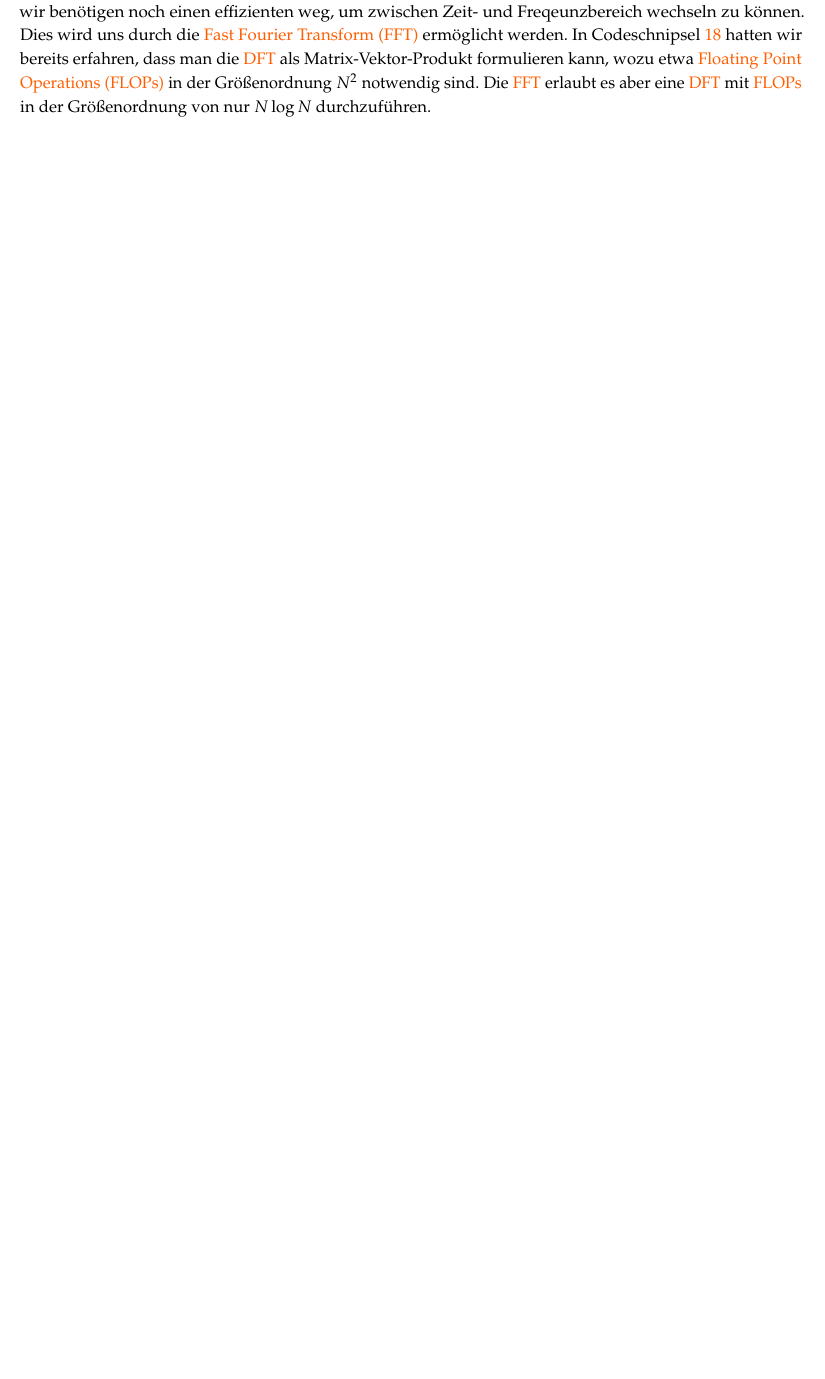
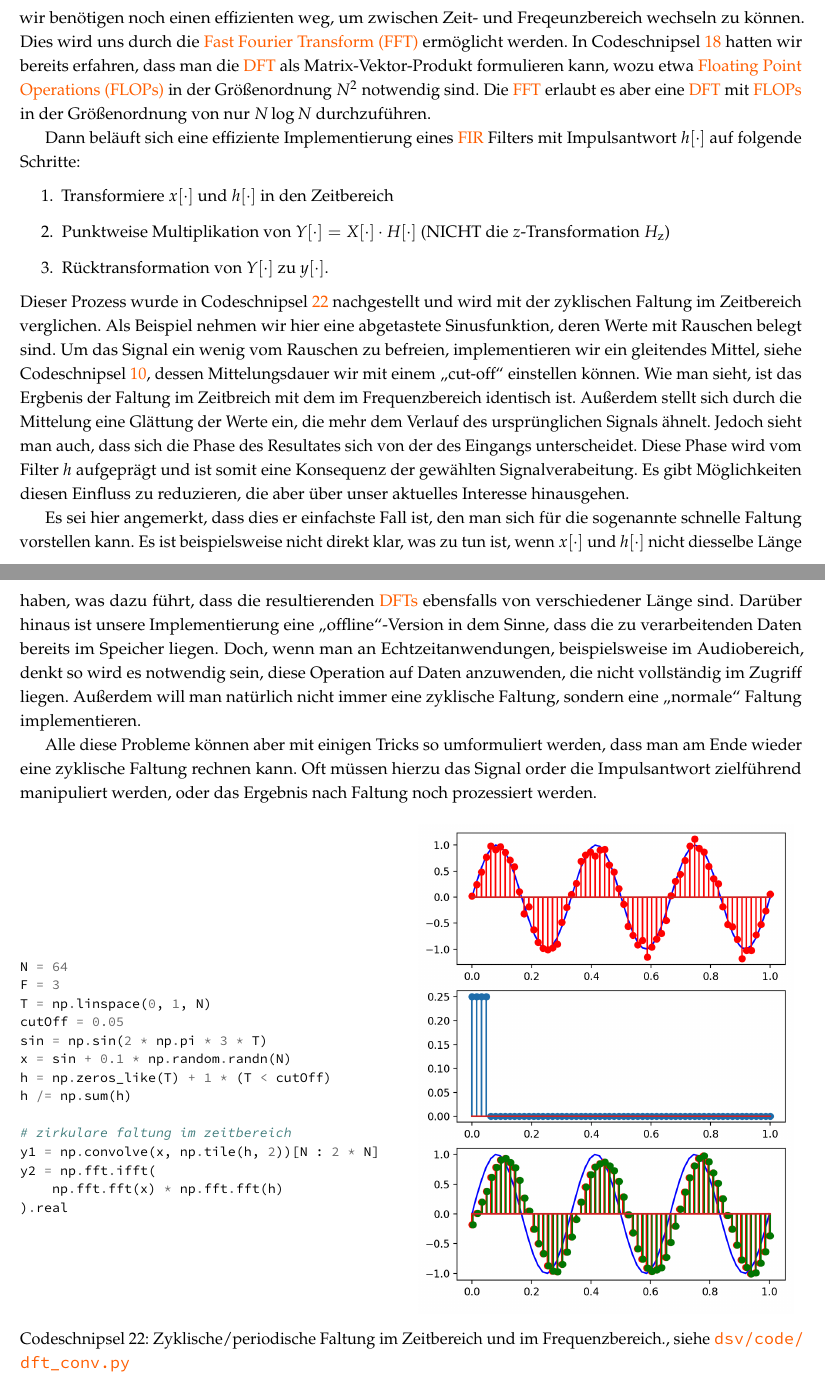
Before and after one commit to SebastianSemper/lecturenotes, a LaTeX document (dsv/dsv_script.tex, which reads dsv/content/fourier.tex): part of page 69 of 71 before the commit and two parts of pages 69 and 70 of 72 after it, the two joined at a grey line, cut so that both start at the same text, the shorter picture padded with empty space. Compiled offline with pdfLaTeX.

Commit message:
finish dft

```diff
--- a/dsv/content/fourier.tex
+++ b/dsv/content/fourier.tex
@@ -742,11 +744,46 @@ Doch dies allein ist nicht ausreichend, denn wir ben"otigen noch einen effizient
 Dies wird uns durch die \gls{fft} erm"oglicht werden.
 In \Cref{py:dft_1} hatten wir bereits erfahren, dass man die \gls{dft} als Matrix-Vektor-Produkt formulieren kann, wozu etwa \glspl{flop} in der Gr"o"senordnung $N^2$ notwendig sind.
 Die \gls{fft} erlaubt es aber eine \gls{dft} mit \glspl{flop} in der Gr"o"senordnung von nur $N \log{N}$ durchzuf"uhren.
+
+Dann bel"auft sich eine effiziente Implementierung eines \gls{fir} Filters mit Impulsantwort $h[\cdot]$ auf folgende Schritte:
+\begin{enumerate}
+    \item Transformiere $x[\cdot]$ und $h[\cdot]$ in den Zeitbereich
+    \item Punktweise Multiplikation von $Y[\cdot] = X[\cdot] \cdot H[\cdot]$ (NICHT die $z$-Transformation $H_{\z}$)
+    \item R"ucktransformation von $Y[\cdot]$ zu $y[\cdot]$.
+\end{enumerate}
+%
+Dieser Prozess wurde in \Cref{py:dft_conv} nachgestellt und wird mit der zyklischen Faltung im Zeitbereich verglichen.
+Als Beispiel nehmen wir hier eine abgetastete Sinusfunktion, deren Werte mit Rauschen belegt sind.
+Um das Signal ein wenig vom Rauschen zu befreien, implementieren wir ein gleitendes Mittel, siehe \Cref{py:moving_average}, dessen Mittelungsdauer wir mit einem \q{cut-off} einstellen k"onnen.
+Wie man sieht, ist das Ergbenis der Faltung im Zeitbreich mit dem im Frequenzbereich identisch ist.
+Au"serdem stellt sich durch die Mittelung eine Gl"attung der Werte ein, die mehr dem Verlauf des urspr"unglichen Signals "ahnelt.
+Jedoch sieht man auch, dass sich die Phase des Resultates sich von der des Eingangs unterscheidet.
+Diese Phase wird vom Filter $h$ aufgepr"agt und ist somit eine Konsequenz der gew"ahlten Signalverabeitung.
+Es gibt M"oglichkeiten diesen Einfluss zu reduzieren, die aber "uber unser aktuelles Interesse hinausgehen.
+
+Es sei hier angemerkt, dass dies er einfachste Fall ist, den man sich f"ur die sogenannte schnelle Faltung vorstellen kann.
+Es ist beispielsweise nicht direkt klar, was zu tun ist, wenn $x[\cdot]$ und $h[\cdot]$ nicht diesselbe L"ange haben, was dazu f"uhrt, dass die resultierenden \glspl{dft} ebensfalls von verschiedener L"ange sind.
+Dar"uber hinaus ist unsere Implementierung eine \q{offline}-Version in dem Sinne, dass die zu verarbeitenden Daten bereits im Speicher liegen.
+Doch, wenn man an Echtzeitanwendungen, beispielsweise im Audiobereich, denkt so wird es notwendig sein, diese Operation auf Daten anzuwenden, die nicht vollst"andig im Zugriff liegen.
+Au"serdem will man nat"urlich nicht immer eine zyklische Faltung, sondern eine \q{normale} Faltung implementieren.
+
+Alle diese Probleme k"onnen aber mit einigen Tricks so umformuliert werden, dass man am Ende wieder eine zyklische Faltung rechnen kann.
+Oft m"ussen hierzu das Signal order die Impulsantwort zielf"uhrend manipuliert werden, oder das Ergebnis nach Faltung noch prozessiert werden.
+
+\begin{listing}[ht]
+    \noindent
+    \begin{minipage}{0.51\textwidth}
+        \strut\vspace*{-\baselineskip}\newline
+        \inputminted[firstline=4, lastline=17]{python3}{code/dft_conv.py}
+    \end{minipage}%
+    \begin{minipage}{0.48\textwidth}
+        \strut\vspace*{-\baselineskip}\newline
+        \includegraphics[width=\textwidth]{code/dft_conv.png}
+    \end{minipage}
+    \codecaption{dsv/code/dft_conv.py}{Zyklische/periodische Faltung im Zeitbereich und im Frequenzbereich.}\label{py:dft_conv}
+\end{listing}
 %
 % \begin{itemize}
-%     \item \begin{itemize}
-%         \item reelles signal: dc und nyquist reell
-%     \end{itemize}
 %     \item dft als approximation der dtft
 %     \begin{itemize}
 %         \item $s(t) = \exp(-t/\tau) \cdot \sin(\omega_0 \cdot t)$,
```
Also changed, not shown: dsv/code/dft_conv.py (added, +31 -0 lines), dsv/dsv_script.tex (+6 -5 lines), dsv/code/dft_conv.png (added), dsv/content/fourier.tex (4 more changed lines), 1 other file.
